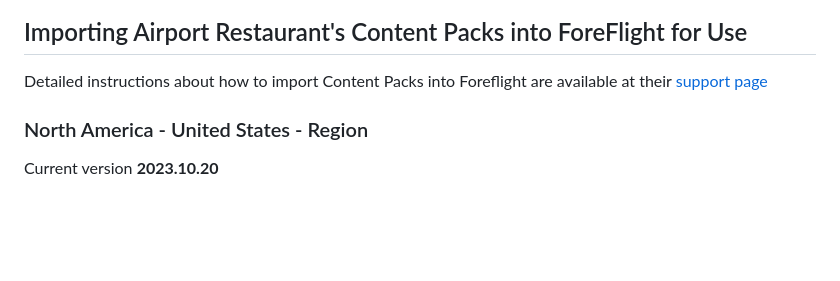
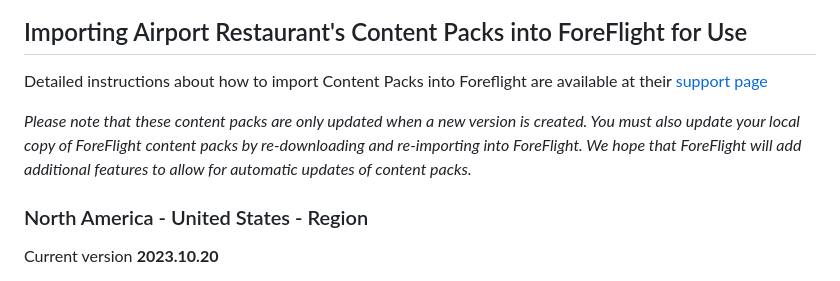
Before and after one commit to ingramleedy/Airport_Restaurants, a Markdown page: README.md, the part around one of its changes. Rendered like a GitHub page; blank space fills up the shorter version.

```diff
--- a/README.md
+++ b/README.md
@@ -35,6 +35,9 @@ Detailed instructions about how to import Content Packs into
 Foreflight are available at their [support
 page](https://www.foreflight.com/support/content-packs/)
 
+*Please note that these content packs are only updated when a new version is created. You must also update your
+local copy of ForeFlight content packs by re-downloading and re-importing into ForeFlight.   We hope that ForeFlight
+will add additional features to allow for automatic updates of content packs.*
 
 ### North America - United States - Region ###
 
```
Also changed, not shown: other parts of README.md (+9 -3 lines).
